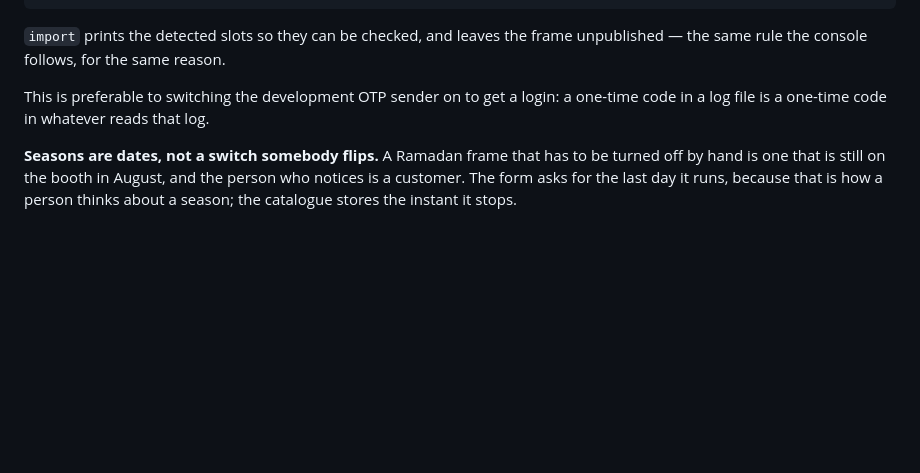
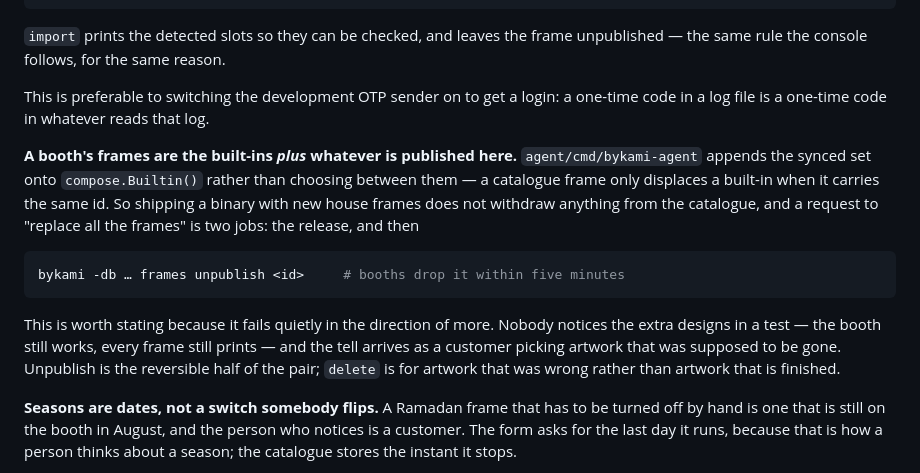
Before and after one commit to yudhabhaktin/bykami, a Markdown page: api/README.md, the part around the change. GitHub-like rendering; blank space fills up the shorter version.

Commit message:
Say that a booth's frames are the built-ins plus the catalogue
Replacing the seven house frames in f1d65fc left the booth offering eleven
designs, because cmd/bykami-agent appends the synced catalogue onto
compose.Builtin() rather than choosing between them. A frame only displaces a
built-in by carrying the same id, so a new binary never withdraws anything an
operator published.

Neither README said so, and the failure is quiet in the direction of more: the
booth still works and every frame still prints, so nothing catches it until a
customer picks artwork that was meant to be gone. Both ends now say that
"replace all the frames" is a release and a `frames unpublish`.

Co-Authored-By: Claude Opus 5 <noreply@anthropic.com>
Claude-Session: https://claude.ai/code/session_01Nod5J7vdNhBNzCEwT5saZN

````diff
--- a/api/README.md
+++ b/api/README.md
@@ -181,6 +181,23 @@ unpublished — the same rule the console follows, for the same reason.
 This is preferable to switching the development OTP sender on to get a login: a
 one-time code in a log file is a one-time code in whatever reads that log.
 
+**A booth's frames are the built-ins *plus* whatever is published here.**
+`agent/cmd/bykami-agent` appends the synced set onto `compose.Builtin()` rather
+than choosing between them — a catalogue frame only displaces a built-in when it
+carries the same id. So shipping a binary with new house frames does not
+withdraw anything from the catalogue, and a request to "replace all the frames"
+is two jobs: the release, and then
+
+```bash
+bykami -db … frames unpublish <id>     # booths drop it within five minutes
+```
+
+This is worth stating because it fails quietly in the direction of more. Nobody
+notices the extra designs in a test — the booth still works, every frame still
+prints — and the tell arrives as a customer picking artwork that was supposed to
+be gone. Unpublish is the reversible half of the pair; `delete` is for artwork
+that was wrong rather than artwork that is finished.
+
 **Seasons are dates, not a switch somebody flips.** A Ramadan frame that has to
 be turned off by hand is one that is still on the booth in August, and the
 person who notices is a customer. The form asks for the last day it runs,
````
Also changed, not shown: 1 other file.
